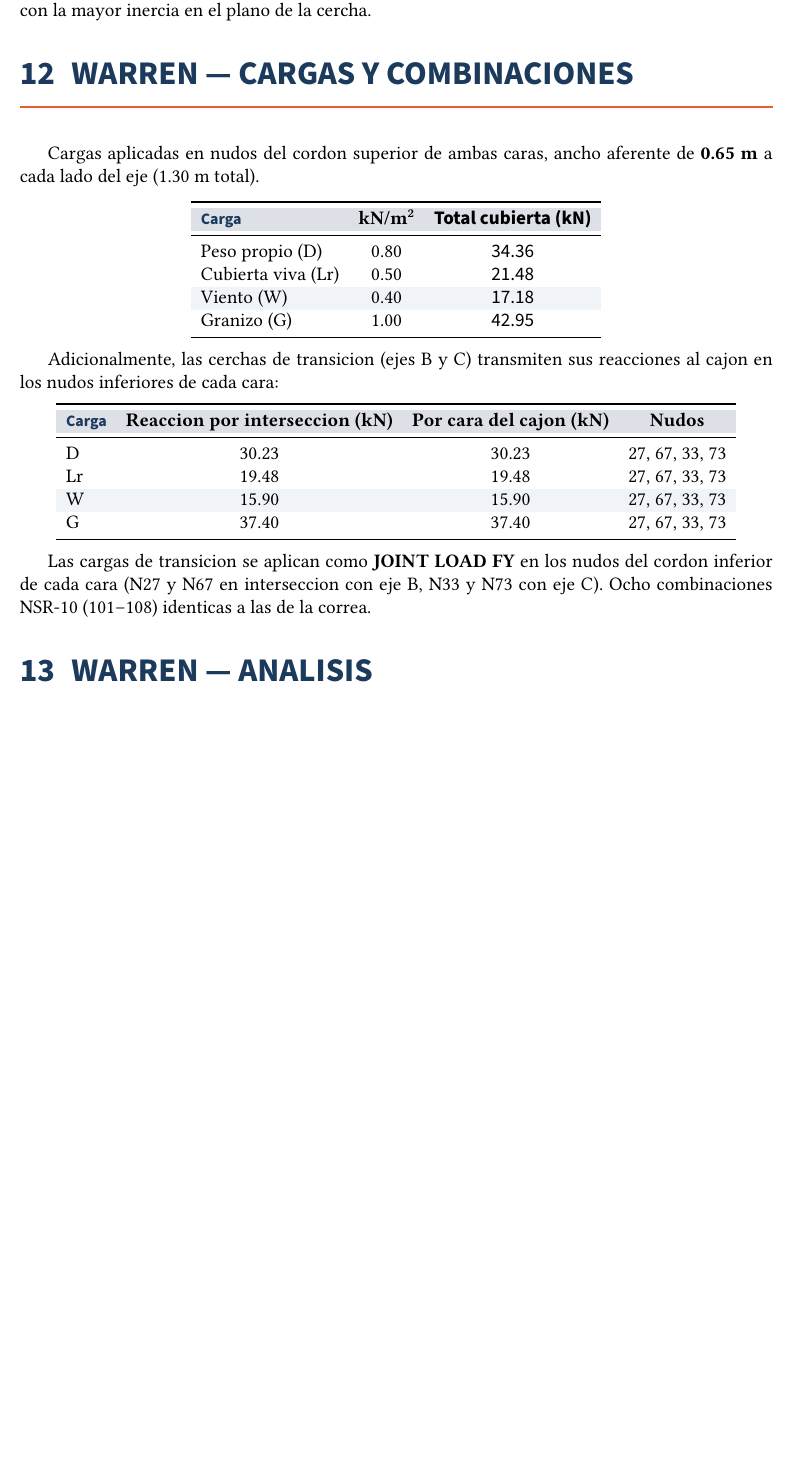
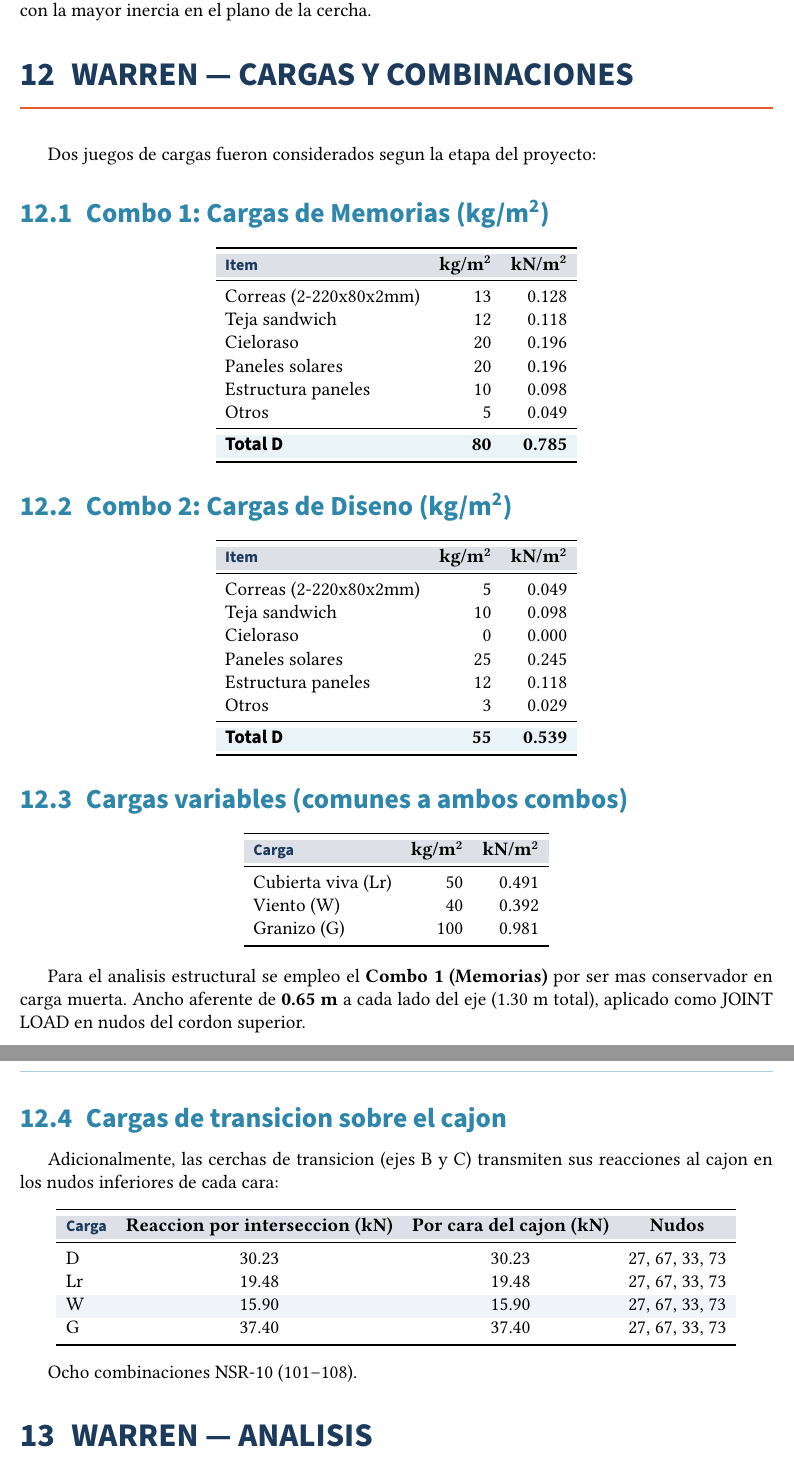
Before and after one commit to gcorrea2005/dogcalc, a LaTeX document (informes/memoria_cubierta.tex): part of page 12 of 15 before the commit and two parts of pages 12 and 13 of 16 after it, the two joined at a grey line, cut so that both start at the same text, the shorter picture padded with empty space. Compiled offline with pdfLaTeX.

Commit message:
v0.5.3: tablas de cargas Memorias (D=80kg/m2) y Diseno (D=55kg/m2) en memoria LaTeX

```diff
--- a/informes/memoria_cubierta.tex
+++ b/informes/memoria_cubierta.tex
@@ -579,24 +579,67 @@ opuestas, formando un perfil asimetrico con la mayor inercia en el plano de la c
 %============================================
 \section{WARREN --- CARGAS Y COMBINACIONES}
 %============================================
-Cargas aplicadas en nudos del cordon superior de ambas caras,
-ancho aferente de \textbf{0.65 m} a cada lado del eje (1.30 m total).
+Dos juegos de cargas fueron considerados segun la etapa del proyecto:
 
+\subsection{Combo 1: Cargas de Memorias (kg/m\textsuperscript{2})}
 \begin{center}
-\begin{tabular}{l c >{\sffamily}c}
+\begin{tabular}{l r r}
 \toprule
 \tableheadrow
-\textbf{Carga} & \textbf{kN/m\textsuperscript{2}} & \textbf{Total cubierta (kN)} \\
+\textbf{Item} & \textbf{kg/m\textsuperscript{2}} & \textbf{kN/m\textsuperscript{2}} \\
 \midrule
-Peso propio (D)  & 0.80 & 34.36 \\
-Cubierta viva (Lr) & 0.50 & 21.48 \\
-\rowcolor{tablerow}
-Viento (W) & 0.40 & 17.18 \\
-Granizo (G) & 1.00 & 42.95 \\
+Correas (2-220x80x2mm) & 13 & 0.128 \\
+Teja sandwich & 12 & 0.118 \\
+Cieloraso & 20 & 0.196 \\
+Paneles solares & 20 & 0.196 \\
+Estructura paneles & 10 & 0.098 \\
+Otros & 5 & 0.049 \\
+\midrule
+\tabletotalrow
+\textbf{Total D} & \textbf{80} & \textbf{0.785} \\
 \bottomrule
 \end{tabular}
 \end{center}
 
+\subsection{Combo 2: Cargas de Diseno (kg/m\textsuperscript{2})}
+\begin{center}
+\begin{tabular}{l r r}
+\toprule
+\tableheadrow
+\textbf{Item} & \textbf{kg/m\textsuperscript{2}} & \textbf{kN/m\textsuperscript{2}} \\
+\midrule
+Correas (2-220x80x2mm) & 5 & 0.049 \\
+Teja sandwich & 10 & 0.098 \\
+Cieloraso & 0 & 0.000 \\
+Paneles solares & 25 & 0.245 \\
+Estructura paneles & 12 & 0.118 \\
+Otros & 3 & 0.029 \\
+\midrule
+\tabletotalrow
+\textbf{Total D} & \textbf{55} & \textbf{0.539} \\
+\bottomrule
+\end{tabular}
+\end{center}
+
+\subsection{Cargas variables (comunes a ambos combos)}
+\begin{center}
+\begin{tabular}{l r r}
+\toprule
+\tableheadrow
+\textbf{Carga} & \textbf{kg/m\textsuperscript{2}} & \textbf{kN/m\textsuperscript{2}} \\
+\midrule
+Cubierta viva (Lr) & 50 & 0.491 \\
+Viento (W) & 40 & 0.392 \\
+Granizo (G) & 100 & 0.981 \\
+\bottomrule
+\end{tabular}
+\end{center}
+
+Para el analisis estructural se empleo el \textbf{Combo 1 (Memorias)} por ser
+mas conservador en carga muerta. Ancho aferente de \textbf{0.65 m} a cada lado
+del eje (1.30 m total), aplicado como JOINT LOAD en nudos del cordon superior.
+
+\subsection{Cargas de transicion sobre el cajon}
 Adicionalmente, las cerchas de transicion (ejes B y C) transmiten sus reacciones
 al cajon en los nudos inferiores de cada cara:
 
@@ -615,9 +658,7 @@ G  & 37.40 & 37.40 & 27, 67, 33, 73 \\
 \end{tabular}
 \end{center}
 
-Las cargas de transicion se aplican como \textbf{JOINT LOAD FY} en los nudos del cordon inferior
-de cada cara (N27 y N67 en interseccion con eje B, N33 y N73 con eje C).
-Ocho combinaciones NSR-10 (101--108) identicas a las de la correa.
+Ocho combinaciones NSR-10 (101--108).
 
 %============================================
 \section{WARREN --- ANALISIS}
```
Also changed, not shown: informes/memoria_cubierta.pdf.
